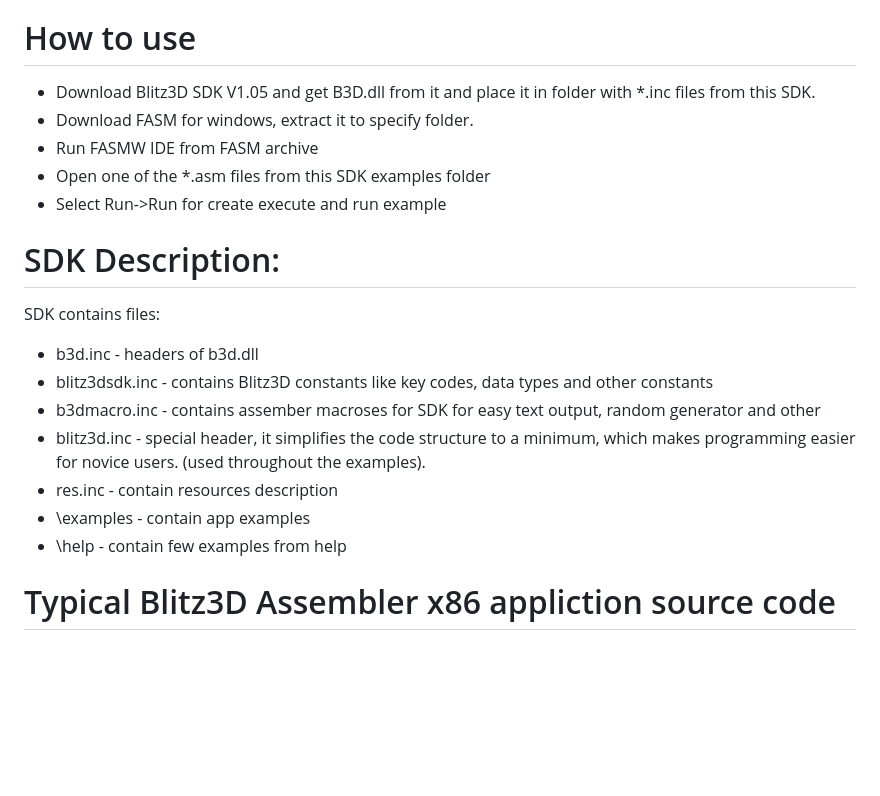
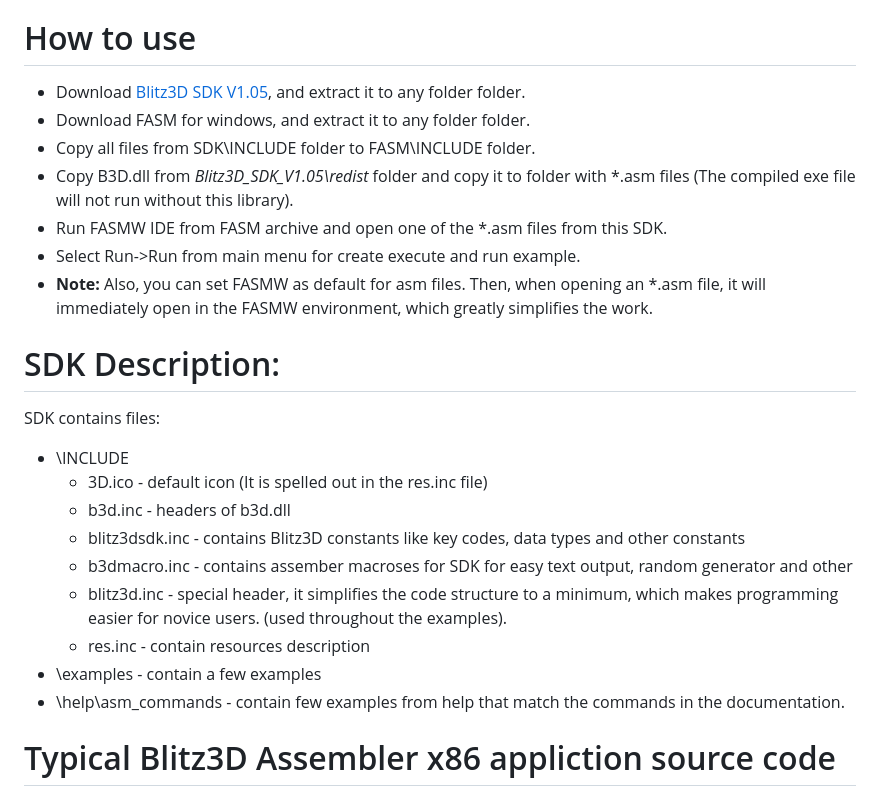
Before and after one commit to Blitz3DFASM/Blitz3DFASMSDK, a Markdown page: README.md, the part around the change. GitHub-like rendering; blank space fills up the shorter version.

```diff
--- a/README.md
+++ b/README.md
@@ -5,23 +5,26 @@ Simple [Online Help](https://blitz3dfasm.github.io/Blitz3DFASMSDK_HELP/help/asm_
 
 # How to use
 
-* Download Blitz3D SDK V1.05 and get B3D.dll from it and place it in folder with *.inc files from this SDK.
-* Download FASM for windows, extract it to specify folder.
-* Run FASMW IDE from FASM archive
-* Open one of the *.asm files from this SDK examples folder
-* Select Run->Run for create execute and run example
+* Download [Blitz3D SDK V1.05](https://www.google.com/search?q=Blitz3D+SDK+v1.05), and extract it to any folder folder.
+* Download FASM for windows, and extract it to any folder folder.
+* Copy all files from SDK\INCLUDE folder to FASM\INCLUDE folder.
+* Copy B3D.dll from *Blitz3D_SDK_V1.05\redist* folder and copy it to folder with *.asm files (The compiled exe file will not run without this library).
+* Run FASMW IDE from FASM archive and open one of the *.asm files from this SDK.
+* Select Run->Run from main menu for create execute and run example.
+* **Note:** Also, you can set FASMW as default for asm files. Then, when opening an *.asm file, it will immediately open in the FASMW environment, which greatly simplifies the work.
 
 # SDK Description:
 
 SDK contains files:
-
-* b3d.inc - headers of b3d.dll
-* blitz3dsdk.inc - contains Blitz3D constants like key codes, data types and other constants
-* b3dmacro.inc - contains assember macroses for SDK for easy text output, random generator and other
-* blitz3d.inc - special header, it simplifies the code structure to a minimum, which makes programming easier for novice users. (used throughout the examples).
-* res.inc - contain resources description
-* \examples - contain app examples
-* \help - contain few examples from help
+* \INCLUDE
+    * 3D.ico - default icon (It is spelled out in the res.inc file)
+    * b3d.inc - headers of b3d.dll
+    * blitz3dsdk.inc - contains Blitz3D constants like key codes, data types and other constants
+    * b3dmacro.inc - contains assember macroses for SDK for easy text output, random generator and other
+    * blitz3d.inc - special header, it simplifies the code structure to a minimum, which makes programming easier for novice users. (used throughout the examples).
+    * res.inc - contain resources description
+* \examples - contain a few examples
+* \help\asm_commands - contain few examples from help that match the commands in the documentation.
 
 # Typical Blitz3D Assembler x86 appliction source code
 
```
